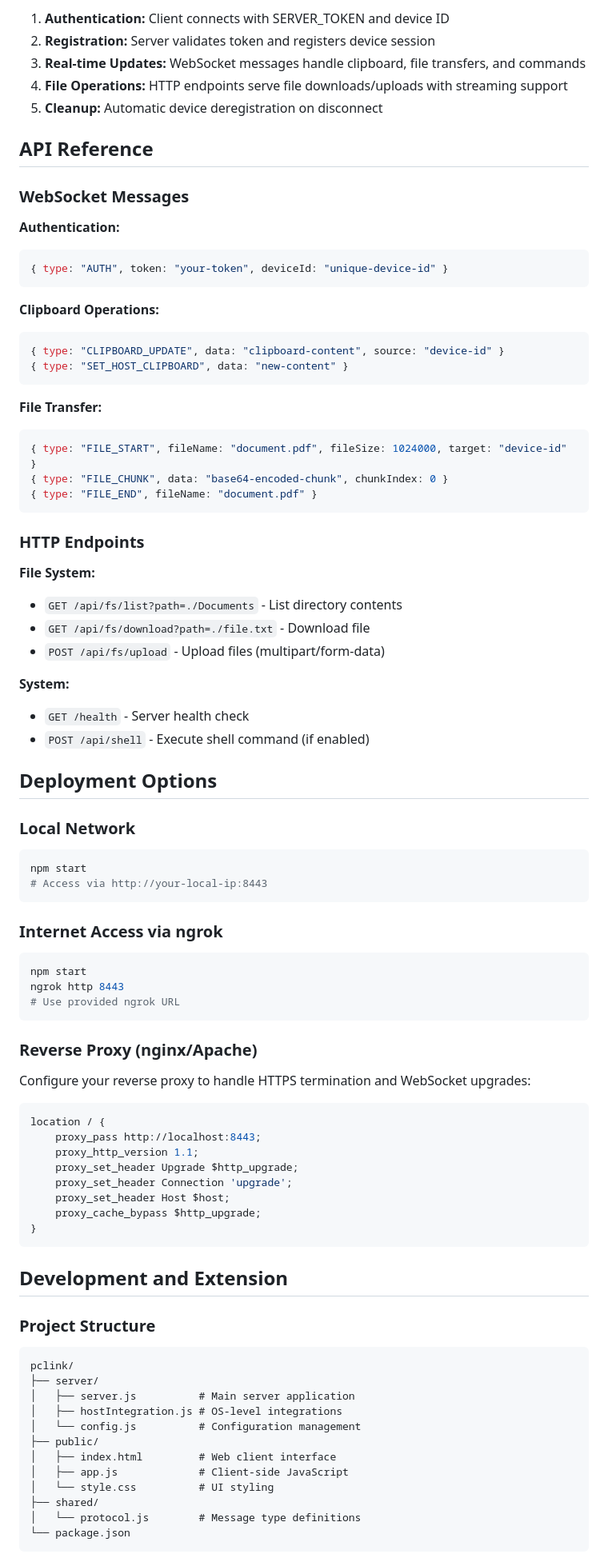
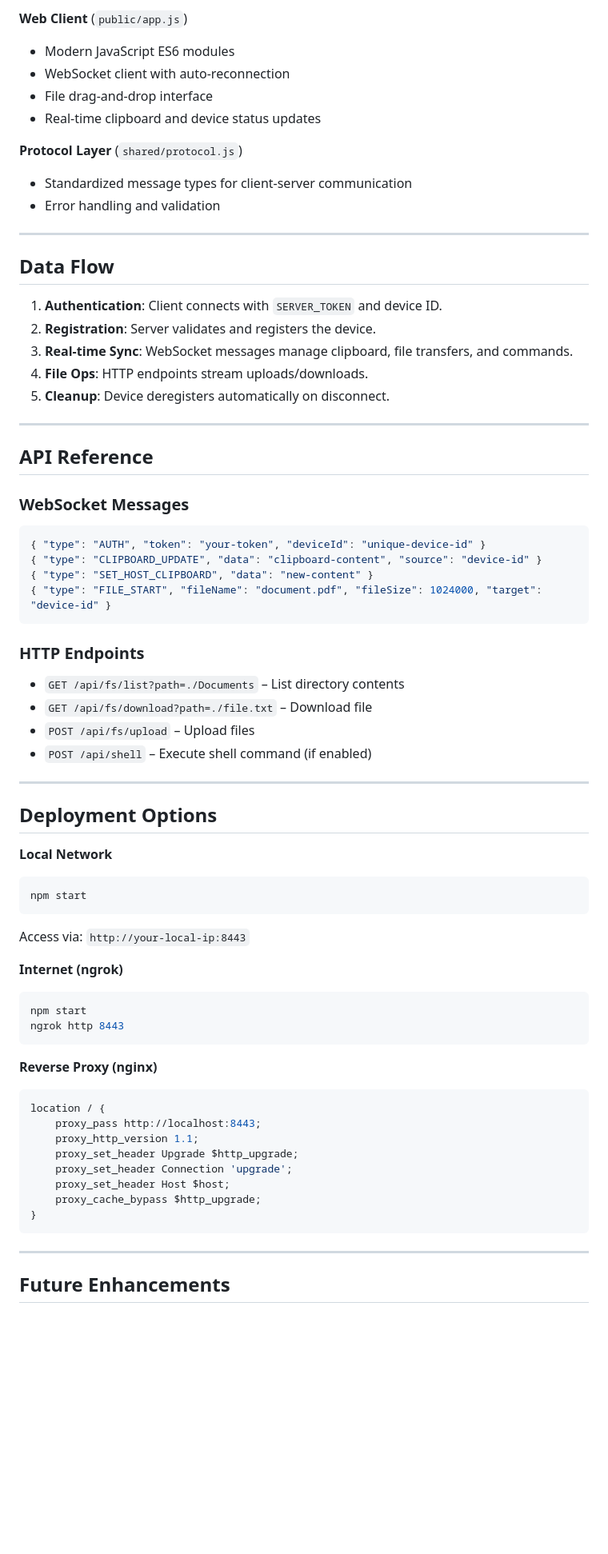
Before and after one commit to Parado-xy/pclink, a Markdown page: README.md, the part around the change printed below. Shown: that part at 80% size. Rendered like a GitHub page; blank space fills up the shorter version.

````diff
--- a/README.md
+++ b/README.md
@@ -143,60 +123,67 @@ PC Link transforms your personal computer into a remotely accessible host agent
 
-1. **Authentication:** Client connects with SERVER_TOKEN and device ID
-2. **Registration:** Server validates token and registers device session
-3. **Real-time Updates:** WebSocket messages handle clipboard, file transfers, and commands
-4. **File Operations:** HTTP endpoints serve file downloads/uploads with streaming support
-5. **Cleanup:** Automatic device deregistration on disconnect
+**Web Client** (`public/app.js`)
 
-## API Reference
+* Modern JavaScript ES6 modules
+* WebSocket client with auto-reconnection
+* File drag-and-drop interface
+* Real-time clipboard and device status updates
+
+**Protocol Layer** (`shared/protocol.js`)
+
+* Standardized message types for client-server communication
+* Error handling and validation
+
+---
+
+##  Data Flow
+
+1. **Authentication**: Client connects with `SERVER_TOKEN` and device ID.
+2. **Registration**: Server validates and registers the device.
+3. **Real-time Sync**: WebSocket messages manage clipboard, file transfers, and commands.
+4. **File Ops**: HTTP endpoints stream uploads/downloads.
+5. **Cleanup**: Device deregisters automatically on disconnect.
+
+---
+
+##  API Reference
 
 ### WebSocket Messages
 
-**Authentication:**
-```javascript
-{ type: "AUTH", token: "your-token", deviceId: "unique-device-id" }
-```
-
-**Clipboard Operations:**
-```javascript
-{ type: "CLIPBOARD_UPDATE", data: "clipboard-content", source: "device-id" }
-{ type: "SET_HOST_CLIPBOARD", data: "new-content" }
-```
-
-**File Transfer:**
-```javascript
-{ type: "FILE_START", fileName: "document.pdf", fileSize: 1024000, target: "device-id" }
-{ type: "FILE_CHUNK", data: "base64-encoded-chunk", chunkIndex: 0 }
-{ type: "FILE_END", fileName: "document.pdf" }
+```json
+{ "type": "AUTH", "token": "your-token", "deviceId": "unique-device-id" }
+{ "type": "CLIPBOARD_UPDATE", "data": "clipboard-content", "source": "device-id" }
+{ "type": "SET_HOST_CLIPBOARD", "data": "new-content" }
+{ "type": "FILE_START", "fileName": "document.pdf", "fileSize": 1024000, "target": "device-id" }
 ```
 
 ### HTTP Endpoints
 
-**File System:**
-- `GET /api/fs/list?path=./Documents` - List directory contents
-- `GET /api/fs/download?path=./file.txt` - Download file
-- `POST /api/fs/upload` - Upload files (multipart/form-data)
+* `GET /api/fs/list?path=./Documents` – List directory contents
+* `GET /api/fs/download?path=./file.txt` – Download file
+* `POST /api/fs/upload` – Upload files
+* `POST /api/shell` – Execute shell command (if enabled)
 
-**System:**
-- `GET /health` - Server health check
-- `POST /api/shell` - Execute shell command (if enabled)
+---
 
-## Deployment Options
+##  Deployment Options
 
-### Local Network
+**Local Network**
+
 ```bash
 npm start
-# Access via http://your-local-ip:8443
 ```
 
-### Internet Access via ngrok
+Access via: `http://your-local-ip:8443`
+
+**Internet (ngrok)**
+
 ```bash
 npm start
 ngrok http 8443
-# Use provided ngrok URL
 ```
 
-### Reverse Proxy (nginx/Apache)
-Configure your reverse proxy to handle HTTPS termination and WebSocket upgrades:
+**Reverse Proxy (nginx)**
+
 ```nginx
 location / {
     proxy_pass http://localhost:8443;
@@ -208,21 +195,7 @@ location / {
 }
 ```
 
-## Development and Extension
+---
 
-### Project Structure
-```
-pclink/
-├── server/
-│   ├── server.js          # Main server application
-│   ├── hostIntegration.js # OS-level integrations
-│   └── config.js          # Configuration management
-├── public/
-│   ├── index.html         # Web client interface
-│   ├── app.js             # Client-side JavaScript
-│   └── style.css          # UI styling
-├── shared/
-│   └── protocol.js        # Message type definitions
-└── package.json
-```
+##  Future Enhancements
 
````
Also changed, not shown: other parts of README.md (+122 -162 lines).
